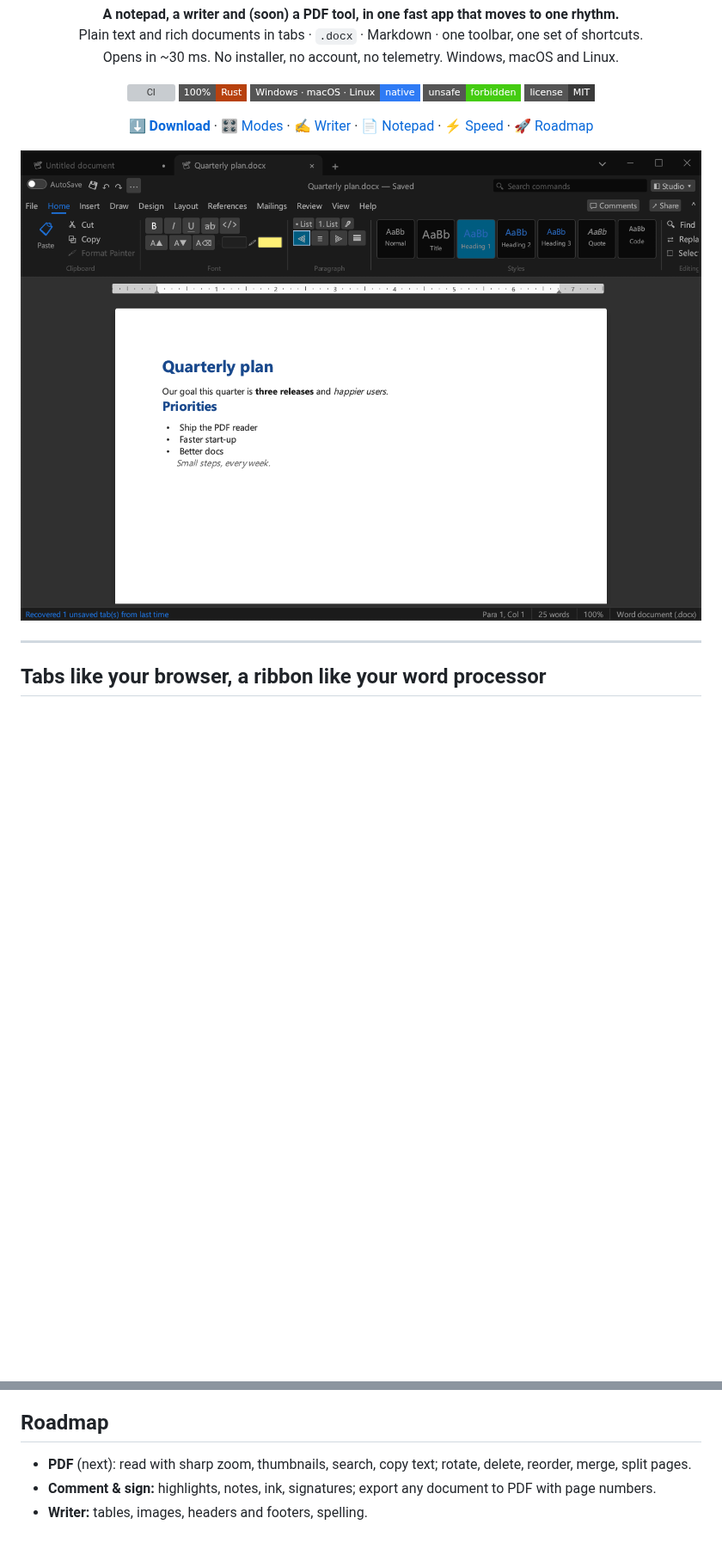
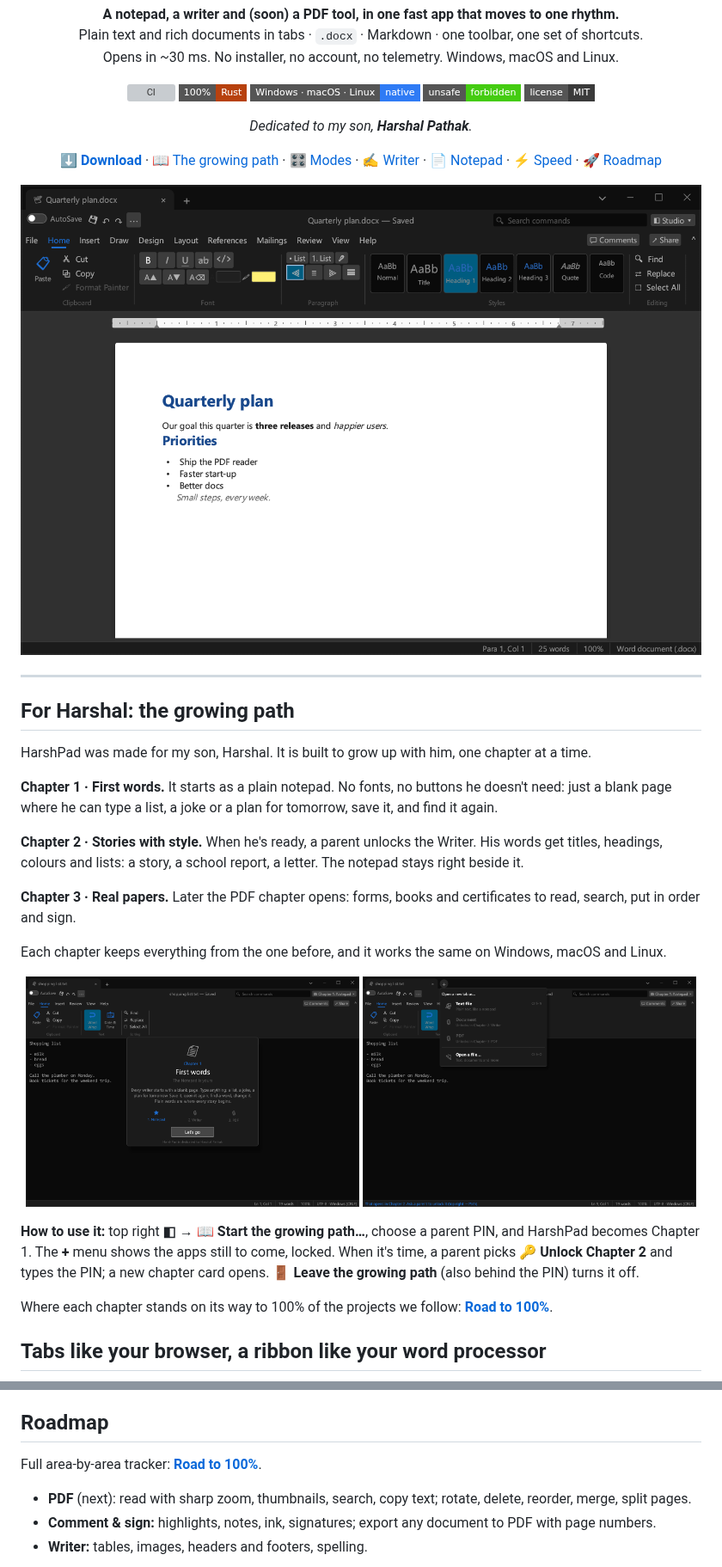
Before and after one commit to hvpathak/DocShop, a Markdown page: README.md, 2 parts joined by grey strips. Shown at 86% size. Drawn GitHub-style; pictures changed too: docs/images/chapter-1.png (added), docs/images/locked-choices.png (added), docs/images/studio.png; badges without logos; blank space fills up the shorter version; grey boxes are pictures that could not be loaded.

```diff
--- a/README.md
+++ b/README.md
@@ -18,8 +18,11 @@
   <img alt="License: MIT" src="https://img.shields.io/badge/license-MIT-3a3a3a?style=flat-square">
 </p>
 
+<p align="center"><i>Dedicated to my son, <b>Harshal Pathak</b>.</i></p>
+
 <p align="center">
   <a href="#download"><b>⬇ Download</b></a> ·
+  <a href="#for-harshal-the-growing-path">📖 The growing path</a> ·
   <a href="#one-app-four-modes">🎛 Modes</a> ·
   <a href="#the-writer">✍️ Writer</a> ·
   <a href="#the-notepad">📄 Notepad</a> ·
@@ -32,6 +35,33 @@
 </p>
 
 ---
+
+## For Harshal: the growing path
+
+HarshPad was made for my son, Harshal. It is built to grow up with him, one chapter at a time.
+
+**Chapter 1 · First words.** It starts as a plain notepad. No fonts, no buttons he doesn't need: just a
+blank page where he can type a list, a joke or a plan for tomorrow, save it, and find it again.
+
+**Chapter 2 · Stories with style.** When he's ready, a parent unlocks the Writer. His words get titles,
+headings, colours and lists: a story, a school report, a letter. The notepad stays right beside it.
+
+**Chapter 3 · Real papers.** Later the PDF chapter opens: forms, books and certificates to read, search,
+put in order and sign.
+
+Each chapter keeps everything from the one before, and it works the same on Windows, macOS and Linux.
+
+<p align="center">
+  <img src="docs/images/chapter-1.png" alt="The Chapter 1 card: a notepad icon, 'Chapter 1 · First words · The Notepad is yours', a short story about starting with a blank page, a path showing 1. Notepad as current and 2. Writer and 3. PDF locked, a Let's go button, and 'HarshPad is dedicated to Harshal Pathak'" width="49%">
+  <img src="docs/images/locked-choices.png" alt="On Chapter 1, the + menu offers Text file, while Document says 'Unlocks in Chapter 2: Writer' and PDF says 'Unlocks in Chapter 3: PDF', both greyed out with a lock" width="49%">
+</p>
+
+**How to use it:** top right **◧ → 📖 Start the growing path…**, choose a parent PIN, and HarshPad
+becomes Chapter 1. The **+** menu shows the apps still to come, locked. When it's time, a parent picks
+**🔑 Unlock Chapter 2** and types the PIN; a new chapter card opens. **🚪 Leave the growing path** (also
+behind the PIN) turns it off.
+
+Where each chapter stands on its way to 100% of the projects we follow: **[Road to 100%](docs/parity.md)**.
 
 ## Tabs like your browser, a ribbon like your word processor
 
@@ -168,6 +198,8 @@ apps/harshpad-cli  the same engines from the command line
 
 ## Roadmap
 
+Full area-by-area tracker: **[Road to 100%](docs/parity.md)**.
+
 - **PDF** (next): read with sharp zoom, thumbnails, search, copy text; rotate, delete, reorder, merge, split pages.
 - **Comment & sign:** highlights, notes, ink, signatures; export any document to PDF with page numbers.
 - **Writer:** tables, images, headers and footers, spelling.
```
Also changed, not shown: docs/parity.md (added, +90 -0 lines), log/devlog.md (+8 -0 lines), 8 other files.
